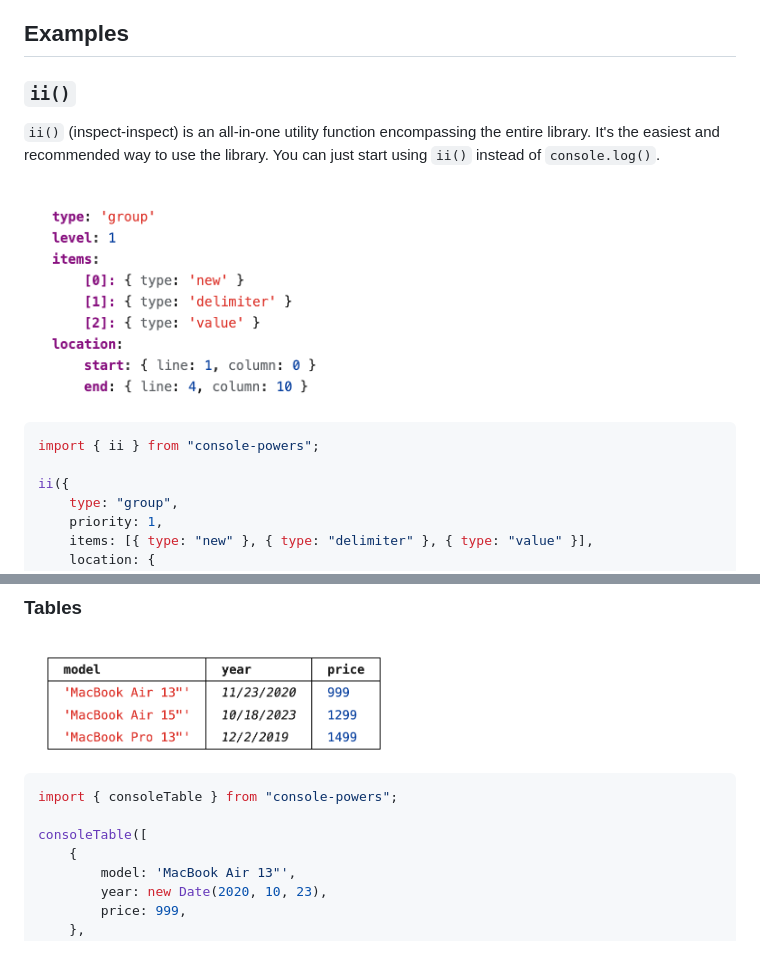
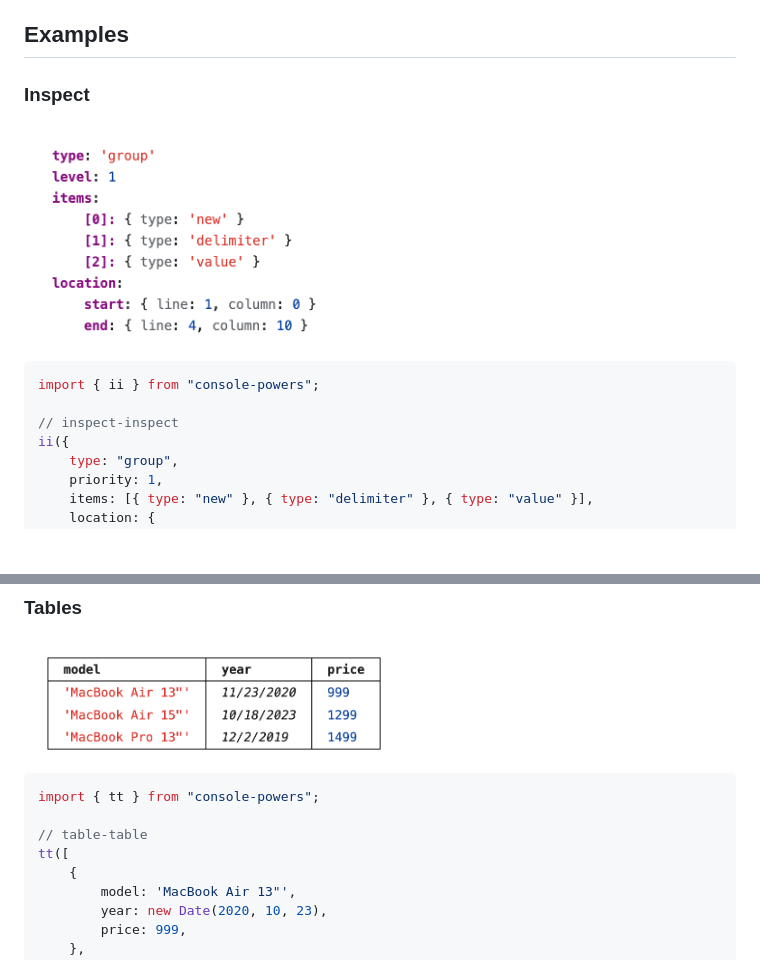
Before and after one commit to astoilkov/console-powers, a Markdown page: README.md, 2 parts joined by grey strips. Drawn GitHub-style; blank space fills up the shorter version.

Commit message:
✏️ improve examples

````diff
--- a/README.md
+++ b/README.md
@@ -30,9 +30,7 @@ npm install console-powers
 
 ## Examples
 
-### `ii()`
-
-`ii()` (inspect-inspect) is an all-in-one utility function encompassing the entire library. It's the easiest and recommended way to use the library. You can just start using `ii()` instead of `console.log()`.
+### Inspect
 
 <picture>
   <source media="(prefers-color-scheme: dark)" srcset="/img/light/inspect.png">
@@ -43,6 +41,7 @@ npm install console-powers
 ```ts
 import { ii } from "console-powers";
 
+// inspect-inspect
 ii({
     type: "group",
     priority: 1,
@@ -69,9 +68,10 @@ ii({
 </picture>
 
 ```ts
-import { consoleTable } from "console-powers";
+import { tt } from "console-powers";
 
-consoleTable([
+// table-table
+tt([
     {
         model: 'MacBook Air 13"',
         year: new Date(2020, 10, 23),
````
